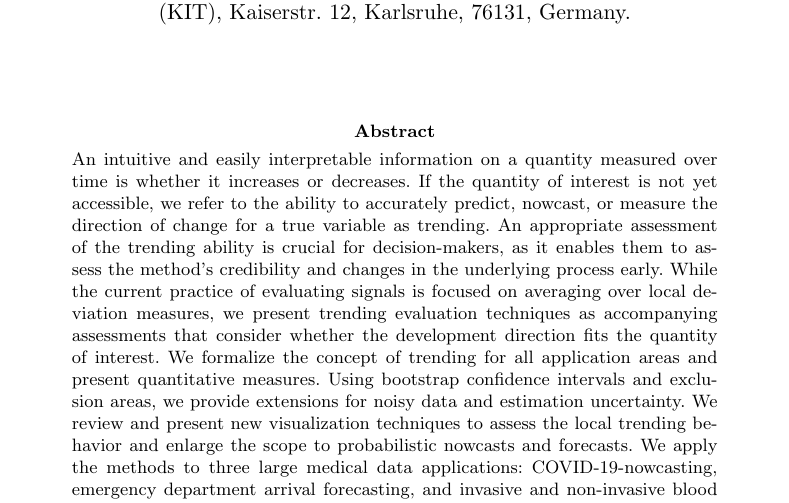
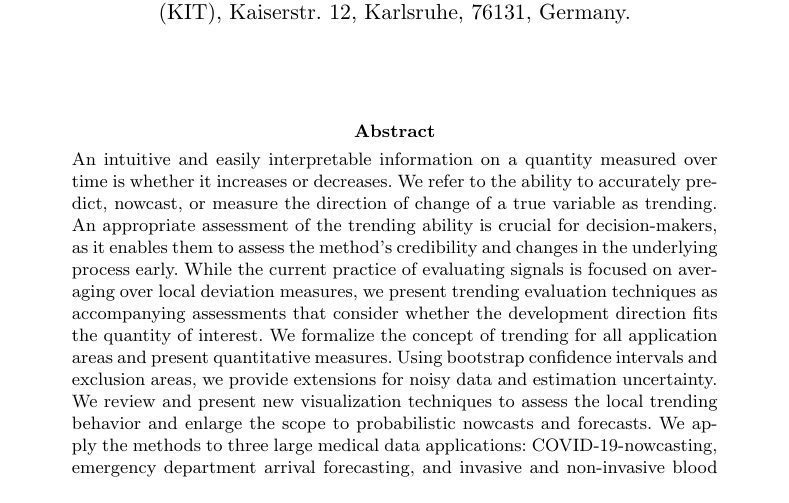
Before and after one commit to jo-rie/AATC-Paper, a LaTeX paper (paper.tex): part of page 1 of 39, cut so that both start at the same text. Compiled offline with pdfLaTeX.

Commit message:
Update on Overleaf.

```diff
--- a/paper.tex
+++ b/paper.tex
@@ -168,7 +168,7 @@
 
 \abstract{
 An intuitive and easily interpretable information on a quantity measured over time is whether it increases or decreases.
-If the quantity of interest is not yet accessible, we refer to the ability to accurately predict, nowcast, or measure the direction of change for a true variable as trending.
+We refer to the ability to accurately predict, nowcast, or measure the direction of change of a true variable as trending.
 An appropriate assessment of the trending ability is crucial for decision-makers, as it enables them to assess the method's credibility and changes in the underlying process early.
 While the current practice of evaluating signals is focused on averaging over local deviation measures, we present trending evaluation techniques as accompanying assessments that consider whether the development direction fits the quantity of interest.
 We formalize the concept of trending for all application areas and present quantitative measures.
```
Also changed, not shown: sn-jnl.cls (line endings or trailing spaces).
